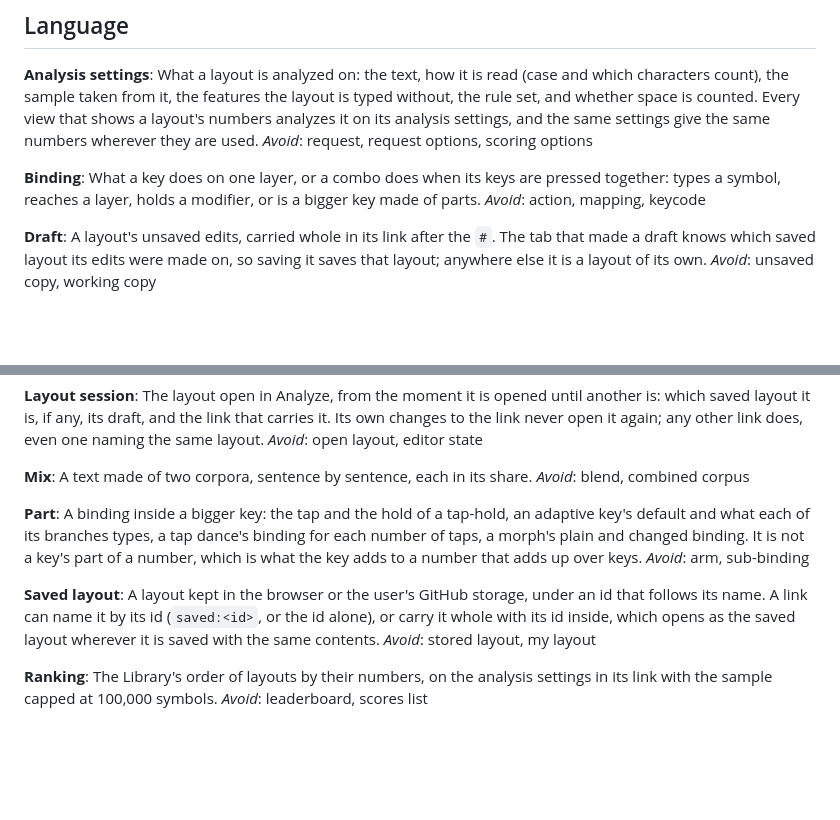
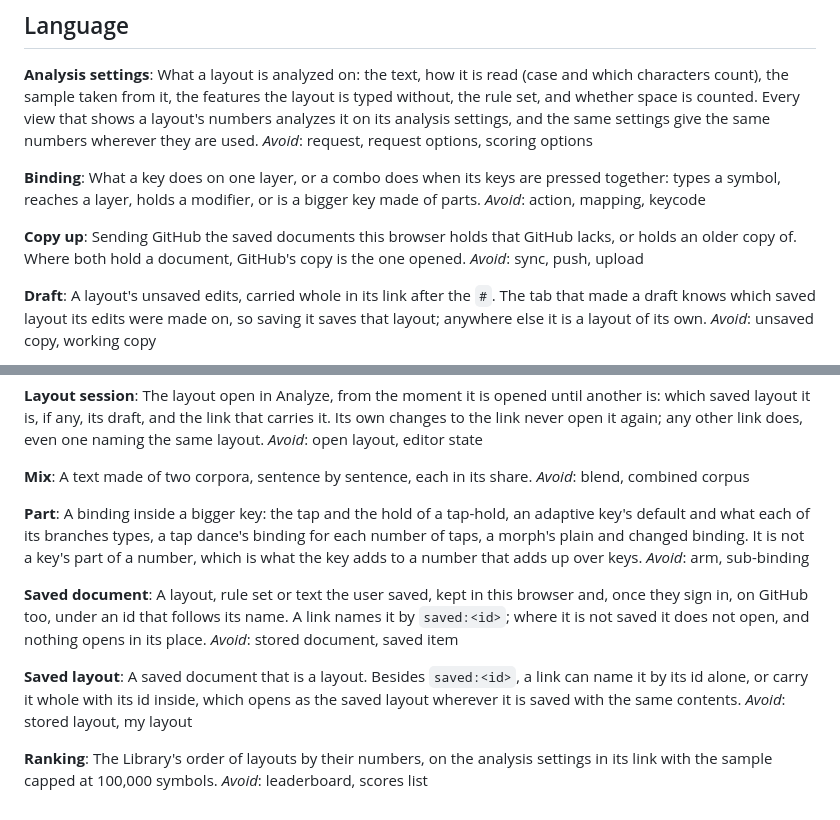
Before and after one commit to rafaelromao/layerbench, a Markdown page: GLOSSARY.md, 2 parts joined by grey strips. GitHub-like rendering; blank space fills up the shorter version.

Commit message:
Glossary: a saved document, and copying one up
Co-Authored-By: Claude Opus 5.5 <noreply@anthropic.com>

```diff
--- a/GLOSSARY.md
+++ b/GLOSSARY.md
@@ -17,6 +17,11 @@ _Avoid_: request, request options, scoring options
 What a key does on one layer, or a combo does when its keys are pressed together: types a symbol,
 reaches a layer, holds a modifier, or is a bigger key made of parts.
 _Avoid_: action, mapping, keycode
+
+**Copy up**:
+Sending GitHub the saved documents this browser holds that GitHub lacks, or holds an older copy of.
+Where both hold a document, GitHub's copy is the one opened.
+_Avoid_: sync, push, upload
 
 **Draft**:
 A layout's unsaved edits, carried whole in its link after the `#`. The tab that made a draft knows
@@ -54,10 +59,16 @@ changed binding. It is not a key's part of a number, which is what the key adds
 adds up over keys.
 _Avoid_: arm, sub-binding
 
+**Saved document**:
+A layout, rule set or text the user saved, kept in this browser and, once they sign in, on GitHub
+too, under an id that follows its name. A link names it by `saved:<id>`; where it is not saved it
+does not open, and nothing opens in its place.
+_Avoid_: stored document, saved item
+
 **Saved layout**:
-A layout kept in the browser or the user's GitHub storage, under an id that follows its name. A link
-can name it by its id (`saved:<id>`, or the id alone), or carry it whole with its id inside, which
-opens as the saved layout wherever it is saved with the same contents.
+A saved document that is a layout. Besides `saved:<id>`, a link can name it by its id alone, or
+carry it whole with its id inside, which opens as the saved layout wherever it is saved with the
+same contents.
 _Avoid_: stored layout, my layout
 
 **Ranking**:
```
